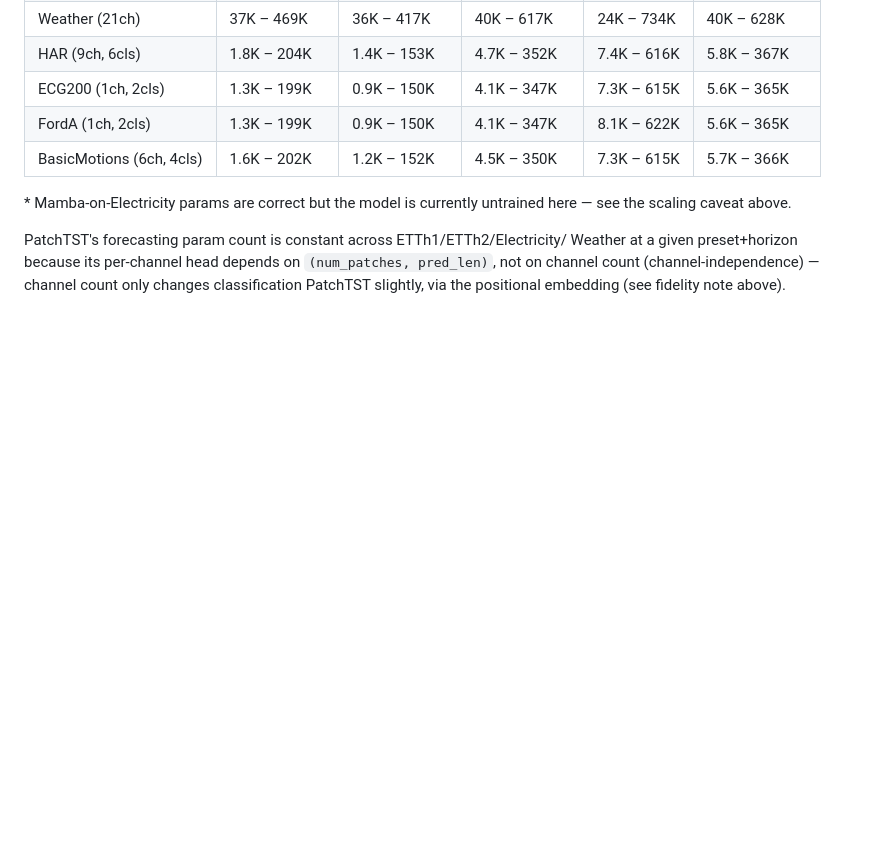
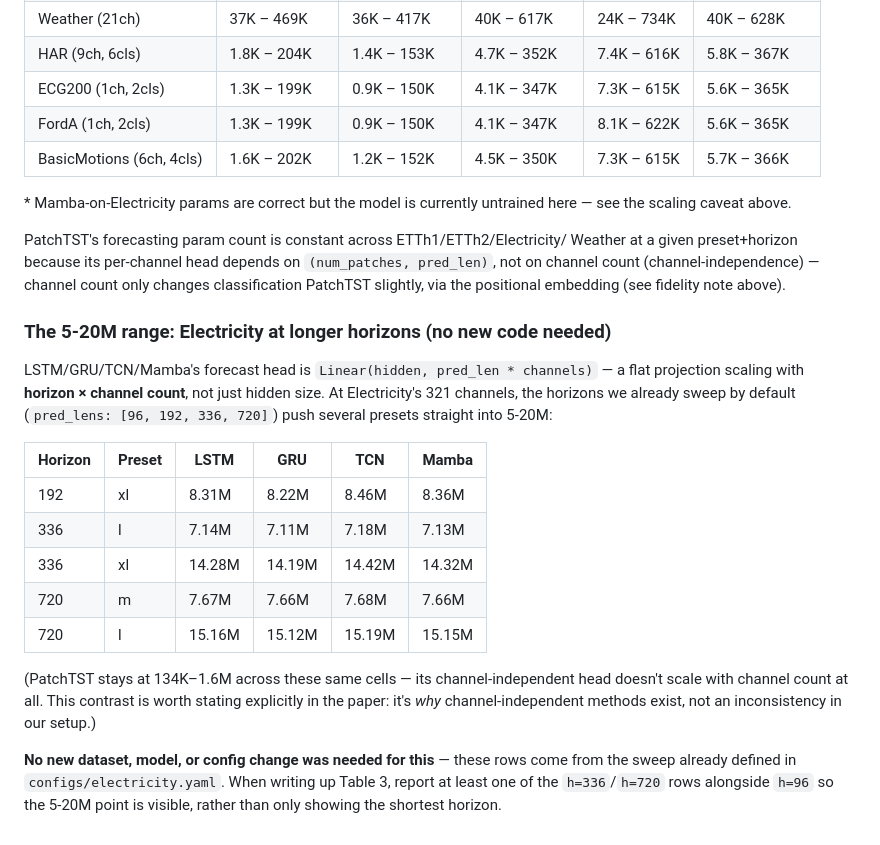
Before and after one commit to Dutta-06/Topological-Self-Regulation, a Markdown page: benchmarks/timeseries/README.md, the part around the change. Drawn GitHub-style; blank space fills up the shorter version.

Commit message:
document the already-existing 5-20M param range in Electricity long-horizon sweep

```diff
--- a/benchmarks/timeseries/README.md
+++ b/benchmarks/timeseries/README.md
@@ -210,3 +210,29 @@ Weather at a given preset+horizon because its per-channel head depends on
 `(num_patches, pred_len)`, not on channel count (channel-independence) —
 channel count only changes classification PatchTST slightly, via the
 positional embedding (see fidelity note above).
+
+### The 5-20M range: Electricity at longer horizons (no new code needed)
+
+LSTM/GRU/TCN/Mamba's forecast head is `Linear(hidden, pred_len * channels)` —
+a flat projection scaling with **horizon × channel count**, not just hidden
+size. At Electricity's 321 channels, the horizons we already sweep by default
+(`pred_lens: [96, 192, 336, 720]`) push several presets straight into 5-20M:
+
+| Horizon | Preset | LSTM | GRU | TCN | Mamba |
+|---|---|---|---|---|---|
+| 192 | xl | 8.31M | 8.22M | 8.46M | 8.36M |
+| 336 | l | 7.14M | 7.11M | 7.18M | 7.13M |
+| 336 | xl | 14.28M | 14.19M | 14.42M | 14.32M |
+| 720 | m | 7.67M | 7.66M | 7.68M | 7.66M |
+| 720 | l | 15.16M | 15.12M | 15.19M | 15.15M |
+
+(PatchTST stays at 134K–1.6M across these same cells — its channel-independent
+head doesn't scale with channel count at all. This contrast is worth stating
+explicitly in the paper: it's *why* channel-independent methods exist, not an
+inconsistency in our setup.)
+
+**No new dataset, model, or config change was needed for this** — these rows
+come from the sweep already defined in `configs/electricity.yaml`. When
+writing up Table 3, report at least one of the `h=336`/`h=720` rows alongside
+`h=96` so the 5-20M point is visible, rather than only showing the shortest
+horizon.
```
